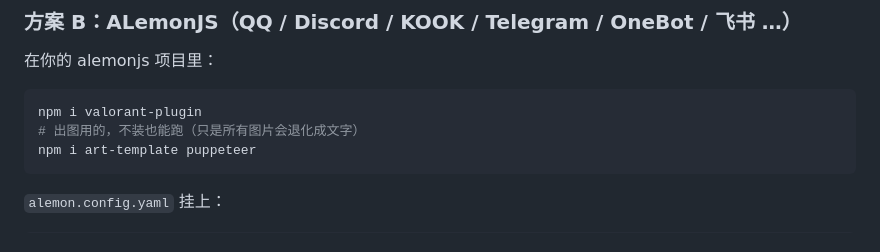
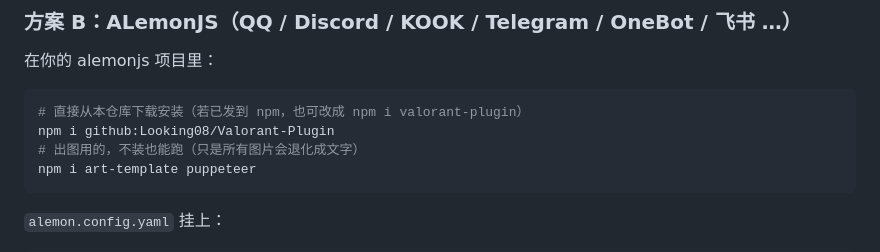
Before and after one commit to Looking08/Valorant-Plugin, a Markdown page: README.md, the part around the change. Rendered like a GitHub page.

Commit message:
README：ALemonJS 安装改为从本仓库下载（npm i github:Looking08/Valorant-Plugin）

````diff
--- a/README.md
+++ b/README.md
@@ -50,7 +50,8 @@ cd ./plugins/Valorant-Plugin && pnpm install
 在你的 alemonjs 项目里：
 
 ```bash
-npm i valorant-plugin
+# 直接从本仓库下载安装（若已发到 npm，也可改成 npm i valorant-plugin）
+npm i github:Looking08/Valorant-Plugin
 # 出图用的，不装也能跑（只是所有图片会退化成文字）
 npm i art-template puppeteer
 ```
````
